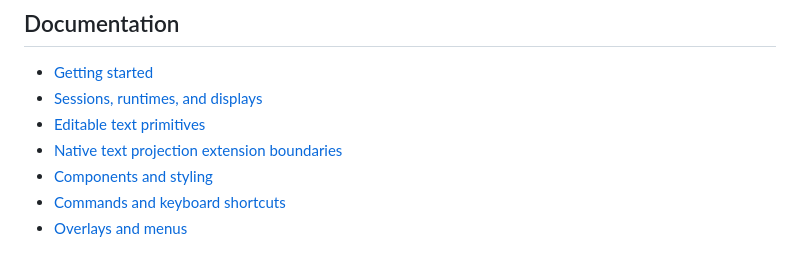
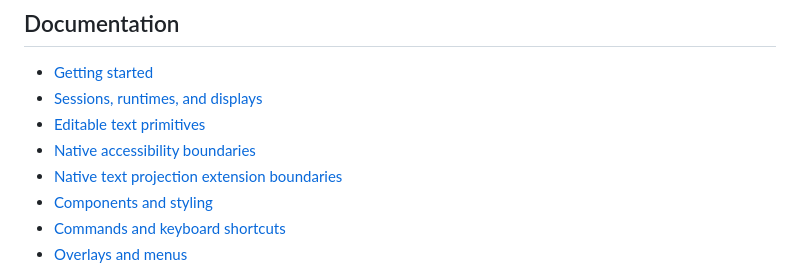
Before and after one commit to elixir-crab/gpui, a Markdown page: README.md, the part around the change. Drawn GitHub-style.

Commit message:
Document native accessibility boundaries

```diff
--- a/README.md
+++ b/README.md
@@ -76,6 +76,7 @@ native prerequisites, supervision, controlled components, and event handling.
 - [Getting started](guides/introduction/getting-started.md)
 - [Sessions, runtimes, and displays](guides/architecture/sessions-and-displays.md)
 - [Editable text primitives](guides/architecture/editable-text-primitives.md)
+- [Native accessibility boundaries](guides/architecture/native-accessibility-boundaries.md)
 - [Native text projection extension boundaries](guides/architecture/native-text-projection-boundaries.md)
 - [Components and styling](guides/ui/components-and-styling.md)
 - [Commands and keyboard shortcuts](guides/ui/commands-and-shortcuts.md)
```
Also changed, not shown: CHANGELOG.md (+1 -0 lines), guides/architecture/native-accessibility-boundaries.md (added, +165 -0 lines).
